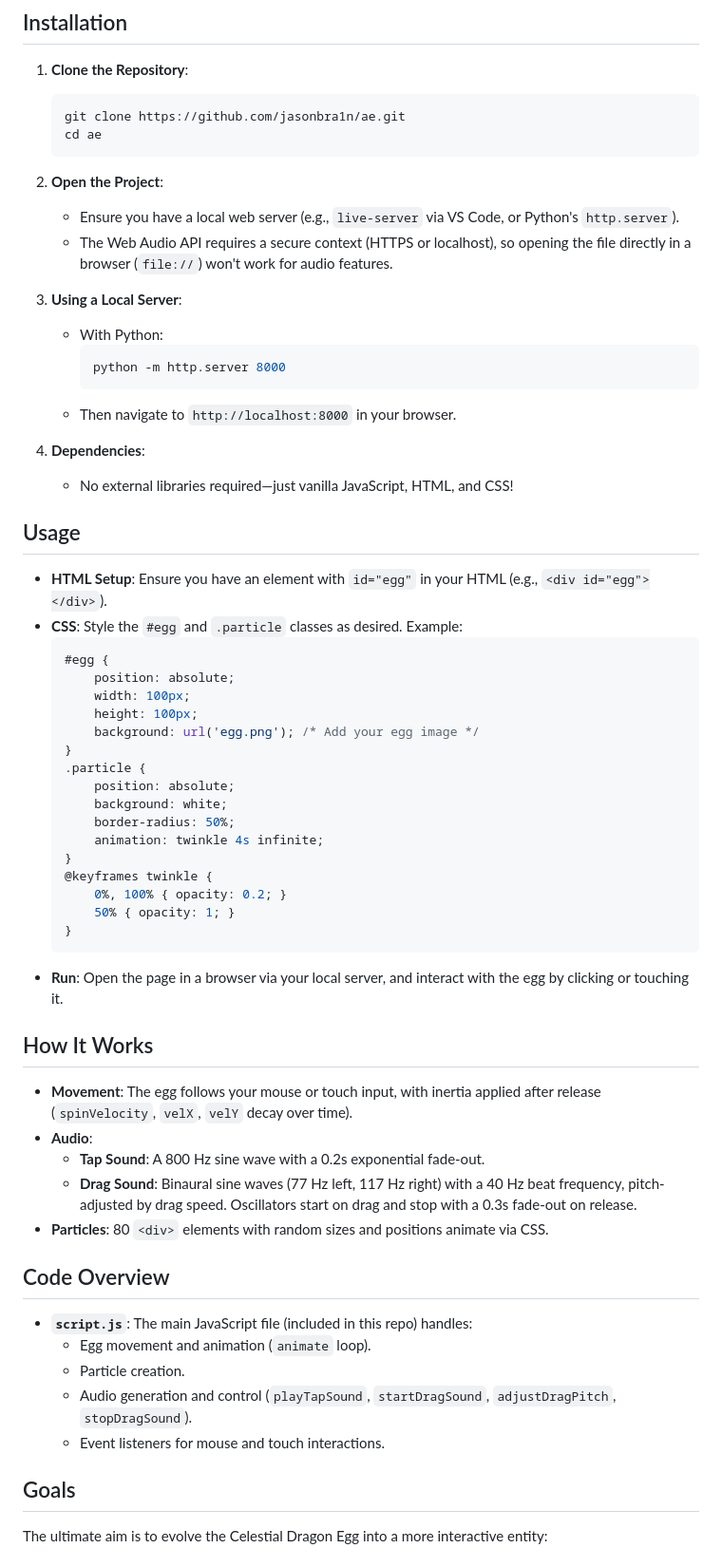
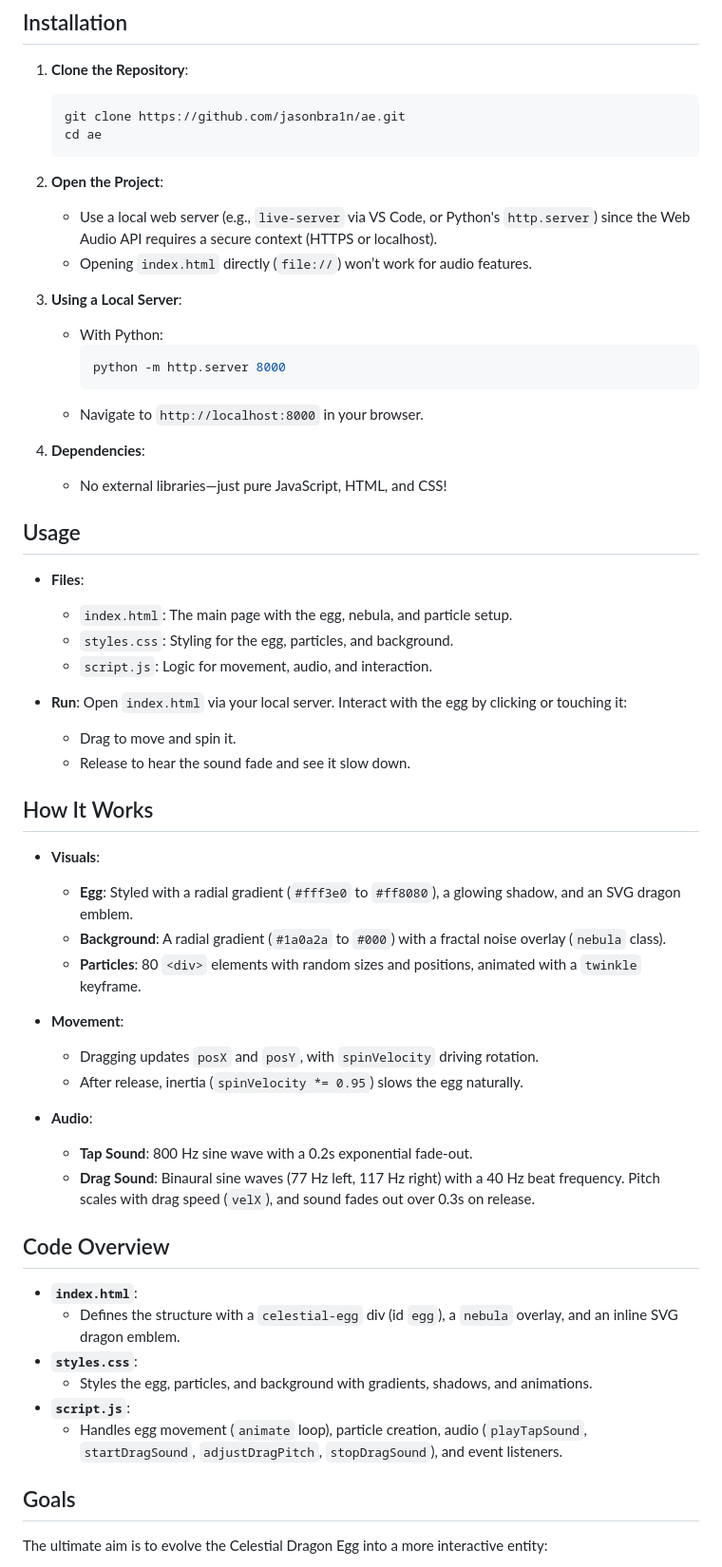
Before and after one commit to jasonbra1n/ae, a Markdown page: README.md, the part around one of its changes. Shown at 95% size. Rendered like a GitHub page.

````diff
--- a/README.md
+++ b/README.md
@@ -26,58 +27,53 @@ Try it out live at [https://jasonbra1n.github.io/ae/](https://jasonbra1n.github.
    ```
 
 2. **Open the Project**:
-   - Ensure you have a local web server (e.g., `live-server` via VS Code, or Python's `http.server`).
-   - The Web Audio API requires a secure context (HTTPS or localhost), so opening the file directly in a browser (`file://`) won't work for audio features.
+   - Use a local web server (e.g., `live-server` via VS Code, or Python's `http.server`) since the Web Audio API requires a secure context (HTTPS or localhost).
+   - Opening `index.html` directly (`file://`) won’t work for audio features.
 
 3. **Using a Local Server**:
    - With Python:
      ```bash
      python -m http.server 8000
      ```
-   - Then navigate to `http://localhost:8000` in your browser.
+   - Navigate to `http://localhost:8000` in your browser.
 
 4. **Dependencies**:
-   - No external libraries required—just vanilla JavaScript, HTML, and CSS!
+   - No external libraries—just pure JavaScript, HTML, and CSS!
 
 ## Usage
 
-- **HTML Setup**: Ensure you have an element with `id="egg"` in your HTML (e.g., `<div id="egg"></div>`).
-- **CSS**: Style the `#egg` and `.particle` classes as desired. Example:
-  ```css
-  #egg {
-      position: absolute;
-      width: 100px;
-      height: 100px;
-      background: url('egg.png'); /* Add your egg image */
-  }
-  .particle {
-      position: absolute;
-      background: white;
-      border-radius: 50%;
-      animation: twinkle 4s infinite;
-  }
-  @keyframes twinkle {
-      0%, 100% { opacity: 0.2; }
-      50% { opacity: 1; }
-  }
-  ```
-- **Run**: Open the page in a browser via your local server, and interact with the egg by clicking or touching it.
+- **Files**:
+  - `index.html`: The main page with the egg, nebula, and particle setup.
+  - `styles.css`: Styling for the egg, particles, and background.
+  - `script.js`: Logic for movement, audio, and interaction.
+
+- **Run**: Open `index.html` via your local server. Interact with the egg by clicking or touching it:
+  - Drag to move and spin it.
+  - Release to hear the sound fade and see it slow down.
 
 ## How It Works
 
-- **Movement**: The egg follows your mouse or touch input, with inertia applied after release (`spinVelocity`, `velX`, `velY` decay over time).
+- **Visuals**:
+  - **Egg**: Styled with a radial gradient (`#fff3e0` to `#ff8080`), a glowing shadow, and an SVG dragon emblem.
+  - **Background**: A radial gradient (`#1a0a2a` to `#000`) with a fractal noise overlay (`nebula` class).
+  - **Particles**: 80 `<div>` elements with random sizes and positions, animated with a `twinkle` keyframe.
+
+- **Movement**:
+  - Dragging updates `posX` and `posY`, with `spinVelocity` driving rotation.
+  - After release, inertia (`spinVelocity *= 0.95`) slows the egg naturally.
+
 - **Audio**:
-  - **Tap Sound**: A 800 Hz sine wave with a 0.2s exponential fade-out.
-  - **Drag Sound**: Binaural sine waves (77 Hz left, 117 Hz right) with a 40 Hz beat frequency, pitch-adjusted by drag speed. Oscillators start on drag and stop with a 0.3s fade-out on release.
-- **Particles**: 80 `<div>` elements with random sizes and positions animate via CSS.
+  - **Tap Sound**: 800 Hz sine wave with a 0.2s exponential fade-out.
+  - **Drag Sound**: Binaural sine waves (77 Hz left, 117 Hz right) with a 40 Hz beat frequency. Pitch scales with drag speed (`velX`), and sound fades out over 0.3s on release.
 
 ## Code Overview
 
-- **`script.js`**: The main JavaScript file (included in this repo) handles:
-  - Egg movement and animation (`animate` loop).
-  - Particle creation.
-  - Audio generation and control (`playTapSound`, `startDragSound`, `adjustDragPitch`, `stopDragSound`).
-  - Event listeners for mouse and touch interactions.
+- **`index.html`**:
+  - Defines the structure with a `celestial-egg` div (id `egg`), a `nebula` overlay, and an inline SVG dragon emblem.
+- **`styles.css`**:
+  - Styles the egg, particles, and background with gradients, shadows, and animations.
+- **`script.js`**:
+  - Handles egg movement (`animate` loop), particle creation, audio (`playTapSound`, `startDragSound`, `adjustDragPitch`, `stopDragSound`), and event listeners.
 
 ## Goals
 
````
Also changed, not shown: other parts of README.md (+15 -14 lines).
